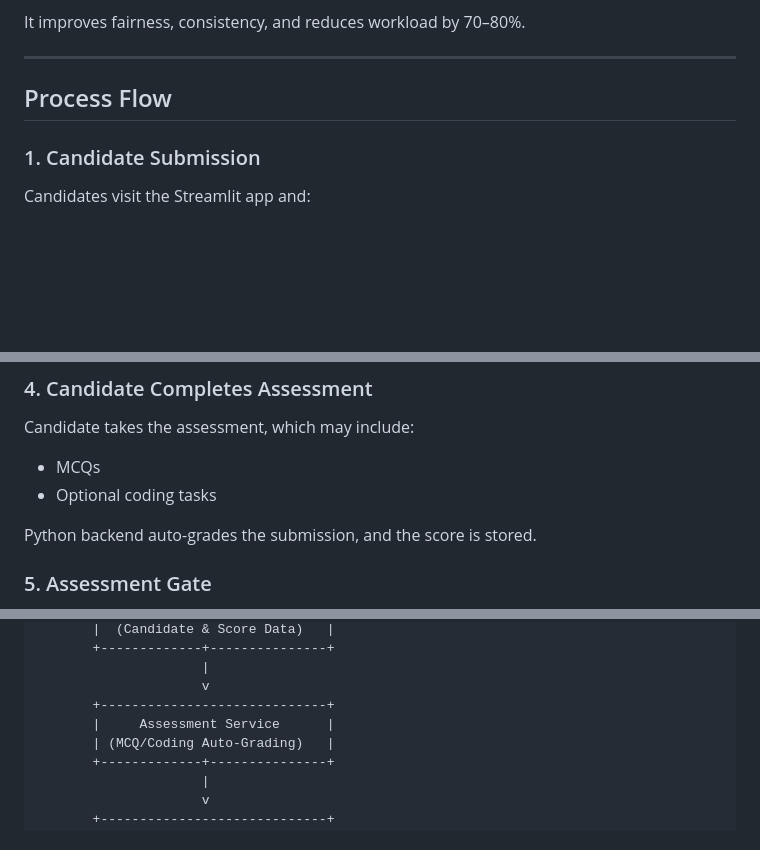
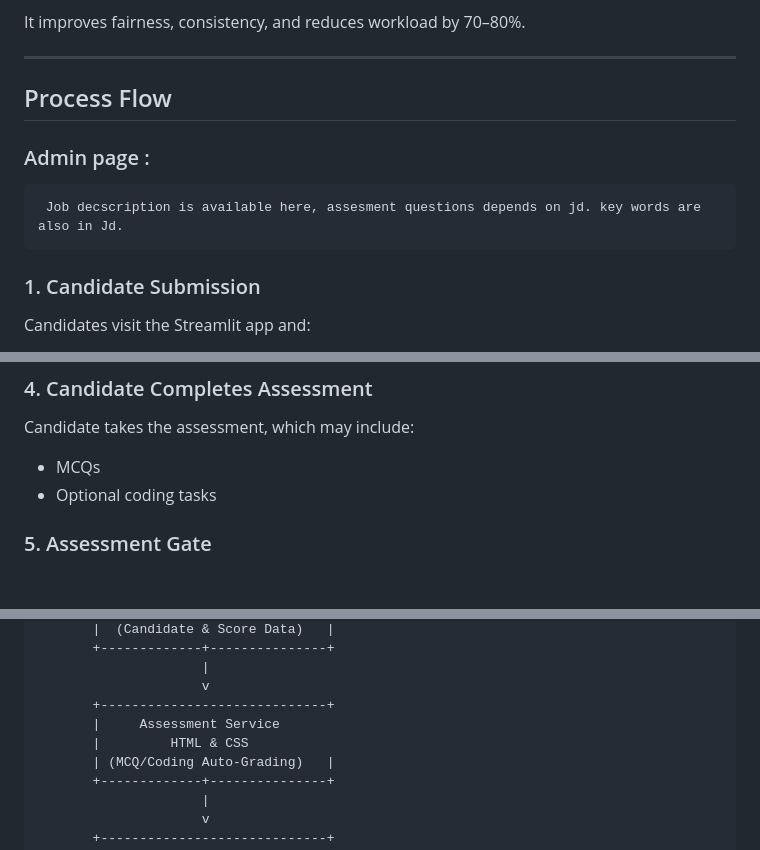
Before and after one commit to manjimaks3-collab/Ai-based-hr-screening-chatbot, a Markdown page: README.md, 3 parts joined by grey strips. GitHub-like rendering; blank space fills up the shorter version.

```diff
--- a/README.md
+++ b/README.md
@@ -64,6 +68,9 @@ It improves fairness, consistency, and reduces workload by 70–80%.
 
 ## Process Flow
 
+### Admin page :
+     Job decscription is available here, assesment questions depends on jd. key words are also in Jd.
+
 ### 1. Candidate Submission
 Candidates visit the Streamlit app and:
 - Fill personal details
@@ -91,8 +98,6 @@ If ATS passes:
 Candidate takes the assessment, which may include:
 - MCQs
 - Optional coding tasks
-
-Python backend auto-grades the submission, and the score is stored.
 
 ### 5. Assessment Gate
 If Assessment Score ≥ ASSESSMENT_MIN, the candidate proceeds to HR evaluation.
@@ -138,7 +143,8 @@ Recruiters review only the shortlisted profiles.
                          |
                          v
            +-----------------------------+
-           |     Assessment Service      |
+           |     Assessment Service
+           |         HTML & CSS
            | (MCQ/Coding Auto-Grading)   |
            +-------------+---------------+
                          |
```
Also changed, not shown: other parts of README.md (+18 -4 lines).
